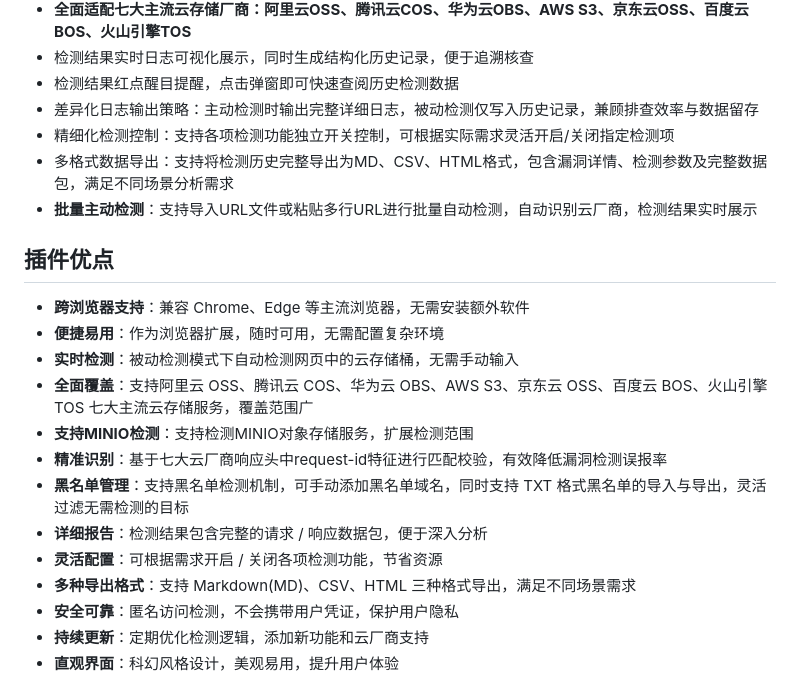
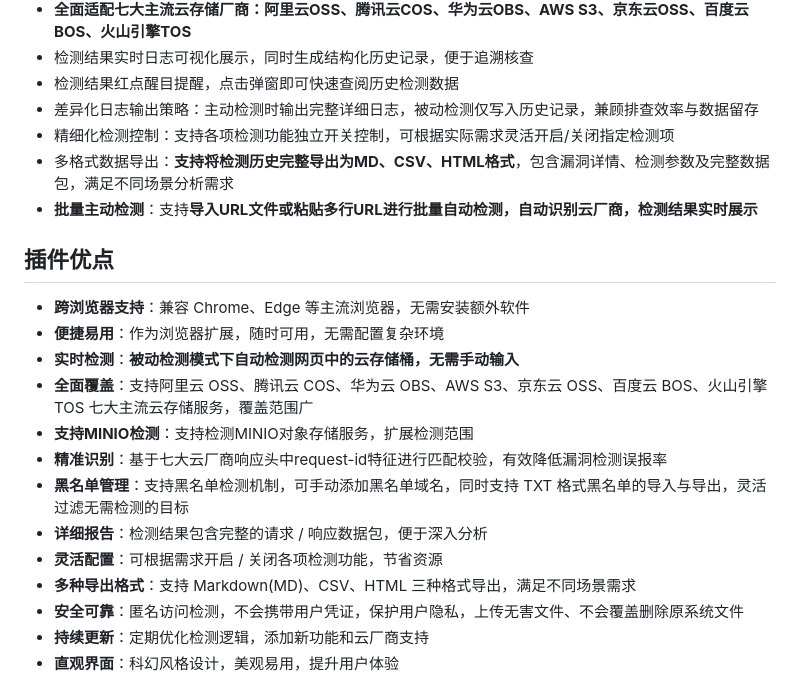
Before and after one commit to moyan222/Browser-BucketScan, a Markdown page: README.md, the part around the change. GitHub-like rendering.

Commit message:
docs: update README.md

```diff
--- a/README.md
+++ b/README.md
@@ -11,14 +11,14 @@ Browser-BucketScan 是一款轻量易用的浏览器扩展工具，专为云存
 - 检测结果红点醒目提醒，点击弹窗即可快速查阅历史检测数据
 - 差异化日志输出策略：主动检测时输出完整详细日志，被动检测仅写入历史记录，兼顾排查效率与数据留存
 - 精细化检测控制：支持各项检测功能独立开关控制，可根据实际需求灵活开启/关闭指定检测项
-- 多格式数据导出：支持将检测历史完整导出为MD、CSV、HTML格式，包含漏洞详情、检测参数及完整数据包，满足不同场景分析需求
-- **批量主动检测**：支持导入URL文件或粘贴多行URL进行批量自动检测，自动识别云厂商，检测结果实时展示
+- 多格式数据导出：**支持将检测历史完整导出为MD、CSV、HTML格式**，包含漏洞详情、检测参数及完整数据包，满足不同场景分析需求
+- **批量主动检测**：支持**导入URL文件或粘贴多行URL进行批量自动检测，自动识别云厂商，检测结果实时展示**
 
 ## 插件优点
 
 - **跨浏览器支持**：兼容 Chrome、Edge 等主流浏览器，无需安装额外软件
 - **便捷易用**：作为浏览器扩展，随时可用，无需配置复杂环境
-- **实时检测**：被动检测模式下自动检测网页中的云存储桶，无需手动输入
+- **实时检测**：**被动检测模式下自动检测网页中的云存储桶，无需手动输入**
 - **全面覆盖**：支持阿里云 OSS、腾讯云 COS、华为云 OBS、AWS S3、京东云 OSS、百度云 BOS、火山引擎 TOS 七大主流云存储服务，覆盖范围广
 - **支持MINIO检测**：支持检测MINIO对象存储服务，扩展检测范围
 - **精准识别**：基于七大云厂商响应头中request-id特征进行匹配校验，有效降低漏洞检测误报率
@@ -26,7 +26,7 @@ Browser-BucketScan 是一款轻量易用的浏览器扩展工具，专为云存
 - **详细报告**：检测结果包含完整的请求 / 响应数据包，便于深入分析
 - **灵活配置**：可根据需求开启 / 关闭各项检测功能，节省资源
 - **多种导出格式**：支持 Markdown(MD)、CSV、HTML 三种格式导出，满足不同场景需求
-- **安全可靠**：匿名访问检测，不会携带用户凭证，保护用户隐私
+- **安全可靠**：匿名访问检测，不会携带用户凭证，保护用户隐私，上传无害文件、不会覆盖删除原系统文件
 - **持续更新**：定期优化检测逻辑，添加新功能和云厂商支持
 - **直观界面**：科幻风格设计，美观易用，提升用户体验
 
```
